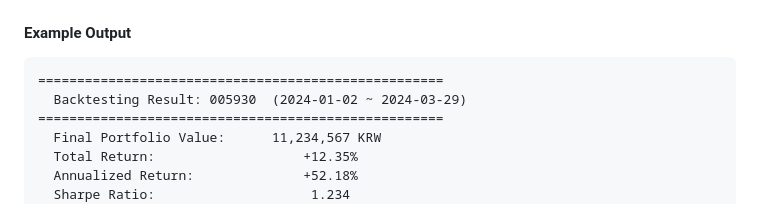
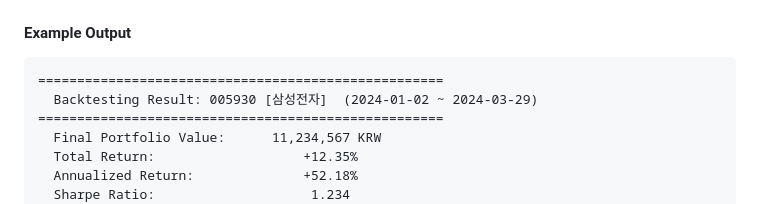
Before and after one commit to effective-p/FinAgent, a Markdown page: README.md, the part around one of its changes. Rendered like a GitHub page.

Commit message:
docs: update README.md
Co-Authored-By: Claude Sonnet 4.6 <noreply@anthropic.com>

````diff
--- a/README.md
+++ b/README.md
@@ -101,7 +101,7 @@ python finagent/main.py \
 
 ```
 ====================================================
-  Backtesting Result: 005930  (2024-01-02 ~ 2024-03-29)
+  Backtesting Result: 005930 [삼성전자]  (2024-01-02 ~ 2024-03-29)
 ====================================================
   Final Portfolio Value:      11,234,567 KRW
   Total Return:                   +12.35%
````
Also changed, not shown: other parts of README.md (+1 -1 lines).
